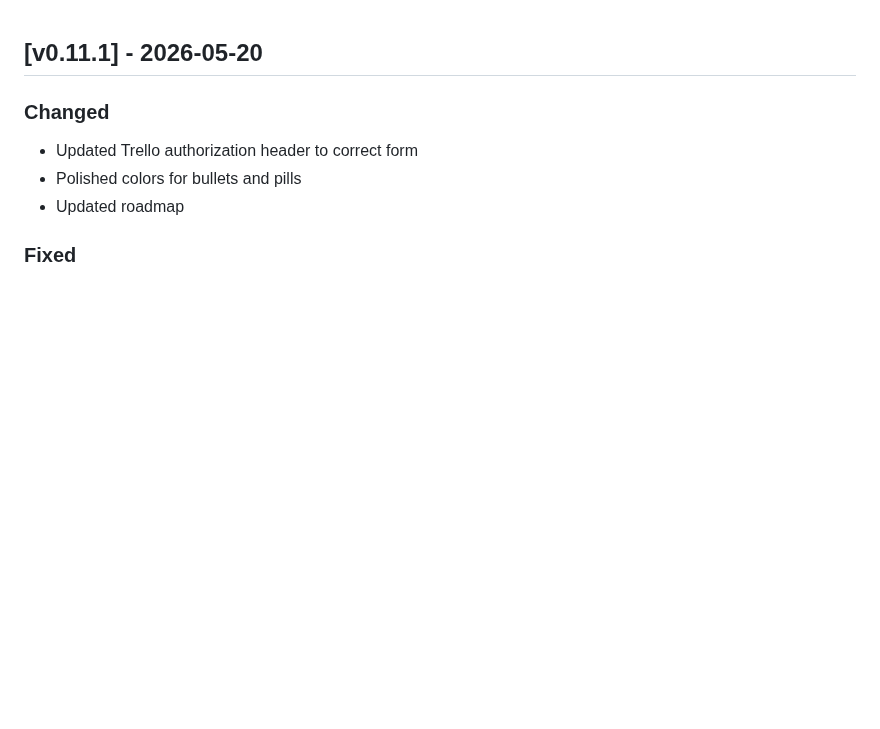
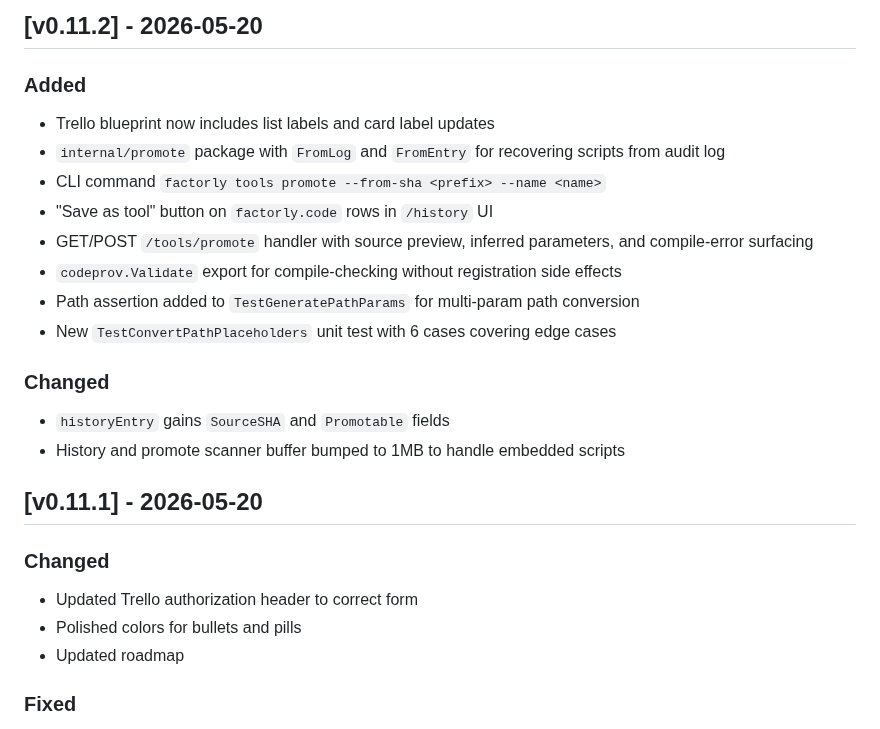
Before and after one commit to factorly-dev/factorly, a Markdown page: CHANGELOG.md, the part around the change. Drawn GitHub-style; blank space fills up the shorter version.

Commit message:
Updated changelog

```diff
--- a/CHANGELOG.md
+++ b/CHANGELOG.md
@@ -1,3 +1,19 @@
+## [v0.11.2] - 2026-05-20
+
+### Added
+- Trello blueprint now includes list labels and card label updates
+- `internal/promote` package with `FromLog` and `FromEntry` for recovering scripts from audit log
+- CLI command `factorly tools promote --from-sha <prefix> --name <name>`
+- "Save as tool" button on `factorly.code` rows in `/history` UI
+- GET/POST `/tools/promote` handler with source preview, inferred parameters, and compile-error surfacing
+- `codeprov.Validate` export for compile-checking without registration side effects
+- Path assertion added to `TestGeneratePathParams` for multi-param path conversion
+- New `TestConvertPathPlaceholders` unit test with 6 cases covering edge cases
+
+### Changed
+- `historyEntry` gains `SourceSHA` and `Promotable` fields
+- History and promote scanner buffer bumped to 1MB to handle embedded scripts
+
 ## [v0.11.1] - 2026-05-20
 
 ### Changed
```
